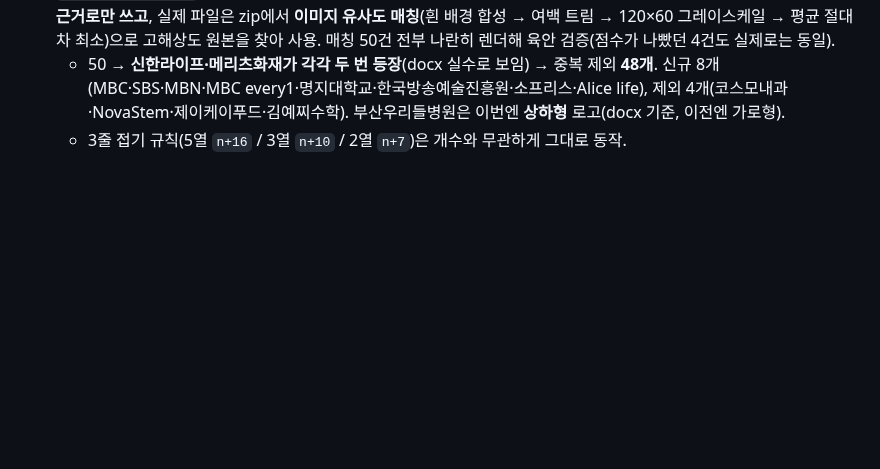
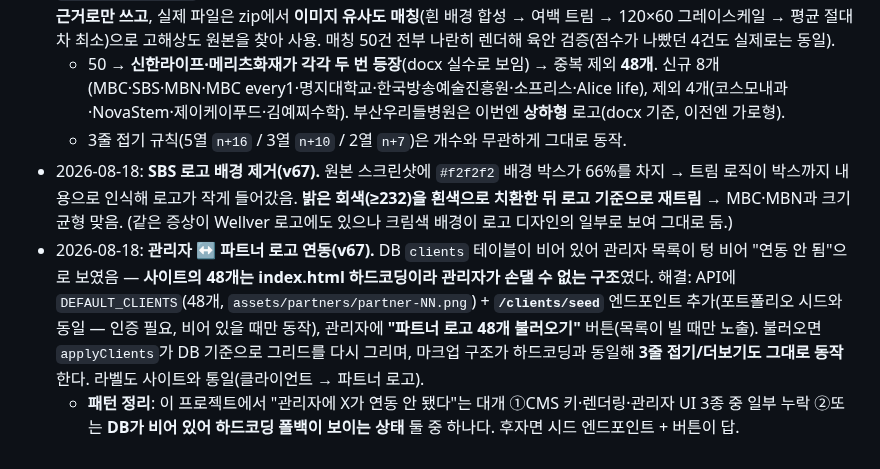
Before and after one commit to lsm0225/260723_CRM_jjam-studio, a Markdown page: CLAUDE.md, the part around the change. GitHub-like rendering; blank space fills up the shorter version.

Commit message:
작업 기록 추가: SBS 로고 배경 제거·파트너 로고 관리자 연동 (v67)
Co-Authored-By: Claude Opus 5 (1M context) <noreply@anthropic.com>

```diff
--- a/CLAUDE.md
+++ b/CLAUDE.md
@@ -118,3 +118,6 @@
 - 2026-08-18: **파트너 로고 순서·구성 교체 — 48개(v66).** 클라이언트가 `파트너스 순서.docx` + 갱신된 로고 zip(53개) 전달. **docx에는 텍스트가 없고 로고 이미지 50개만 순서대로** 들어 있어, `word/document.xml`의 `r:embed` 등장 순서 → `document.xml.rels`로 media 파일을 되짚어 순서를 추출. **docx 이미지는 워드가 축소해 대부분 200px 미만이라 순서 근거로만 쓰고**, 실제 파일은 zip에서 **이미지 유사도 매칭**(흰 배경 합성 → 여백 트림 → 120×60 그레이스케일 → 평균 절대차 최소)으로 고해상도 원본을 찾아 사용. 매칭 50건 전부 나란히 렌더해 육안 검증(점수가 나빴던 4건도 실제로는 동일).
   - 50 → **신한라이프·메리츠화재가 각각 두 번 등장**(docx 실수로 보임) → 중복 제외 **48개**. 신규 8개(MBC·SBS·MBN·MBC every1·명지대학교·한국방송예술진흥원·소프리스·Alice life), 제외 4개(코스모내과·NovaStem·제이케이푸드·김예찌수학). 부산우리들병원은 이번엔 **상하형** 로고(docx 기준, 이전엔 가로형).
   - 3줄 접기 규칙(5열 `n+16` / 3열 `n+10` / 2열 `n+7`)은 개수와 무관하게 그대로 동작.
+- 2026-08-18: **SBS 로고 배경 제거(v67).** 원본 스크린샷에 `#f2f2f2` 배경 박스가 66%를 차지 → 트림 로직이 박스까지 내용으로 인식해 로고가 작게 들어갔음. **밝은 회색(≥232)을 흰색으로 치환한 뒤 로고 기준으로 재트림** → MBC·MBN과 크기 균형 맞음. (같은 증상이 Wellver 로고에도 있으나 크림색 배경이 로고 디자인의 일부로 보여 그대로 둠.)
+- 2026-08-18: **관리자 ↔ 파트너 로고 연동(v67).** DB `clients` 테이블이 비어 있어 관리자 목록이 텅 비어 "연동 안 됨"으로 보였음 — **사이트의 48개는 index.html 하드코딩이라 관리자가 손댈 수 없는 구조**였다. 해결: API에 `DEFAULT_CLIENTS`(48개, `assets/partners/partner-NN.png`) + **`/clients/seed`** 엔드포인트 추가(포트폴리오 시드와 동일 — 인증 필요, 비어 있을 때만 동작), 관리자에 **"파트너 로고 48개 불러오기"** 버튼(목록이 빌 때만 노출). 불러오면 `applyClients`가 DB 기준으로 그리드를 다시 그리며, 마크업 구조가 하드코딩과 동일해 **3줄 접기/더보기도 그대로 동작**한다. 라벨도 사이트와 통일(클라이언트 → 파트너 로고).
+  - **패턴 정리**: 이 프로젝트에서 "관리자에 X가 연동 안 됐다"는 대개 ①CMS 키·렌더링·관리자 UI 3종 중 일부 누락 ②또는 **DB가 비어 있어 하드코딩 폴백이 보이는 상태** 둘 중 하나다. 후자면 시드 엔드포인트 + 버튼이 답.
```
